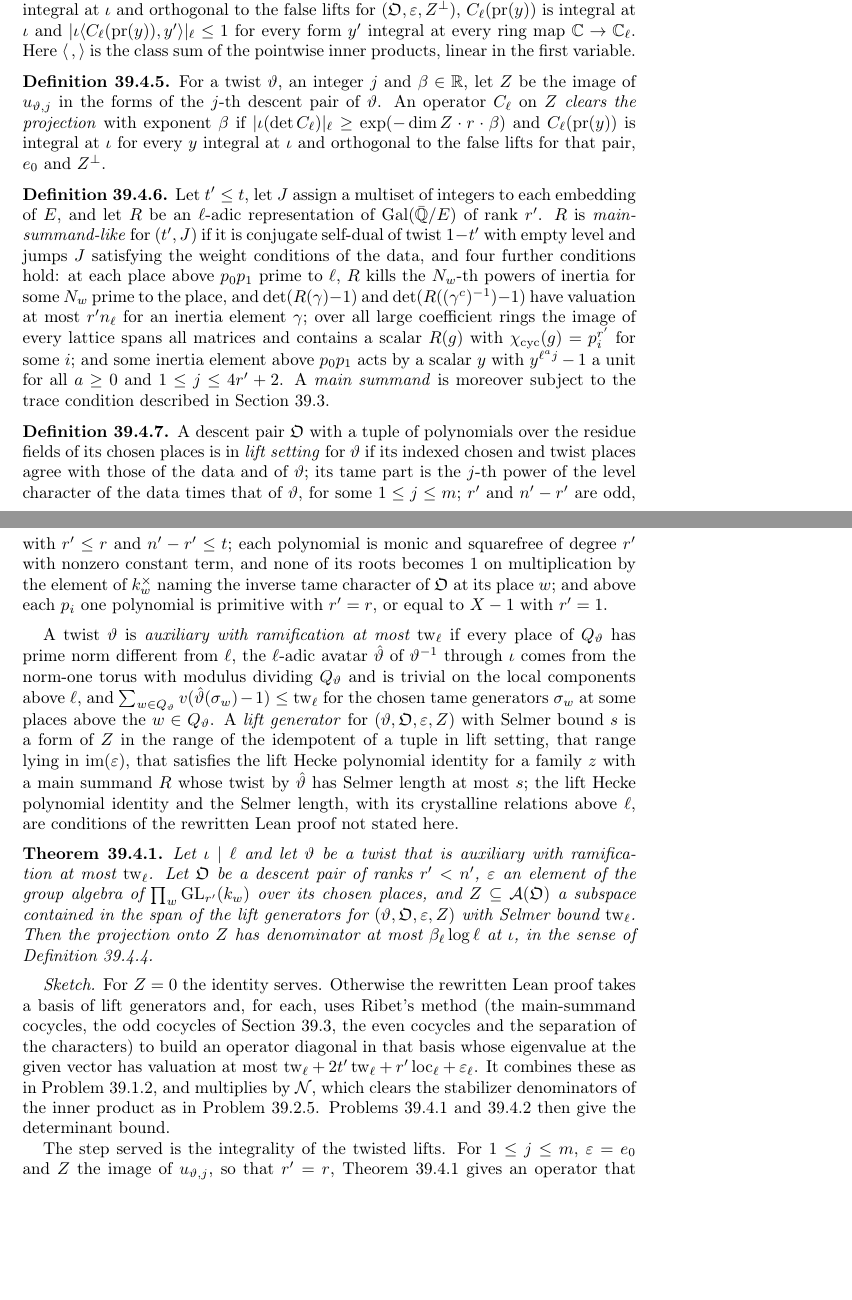
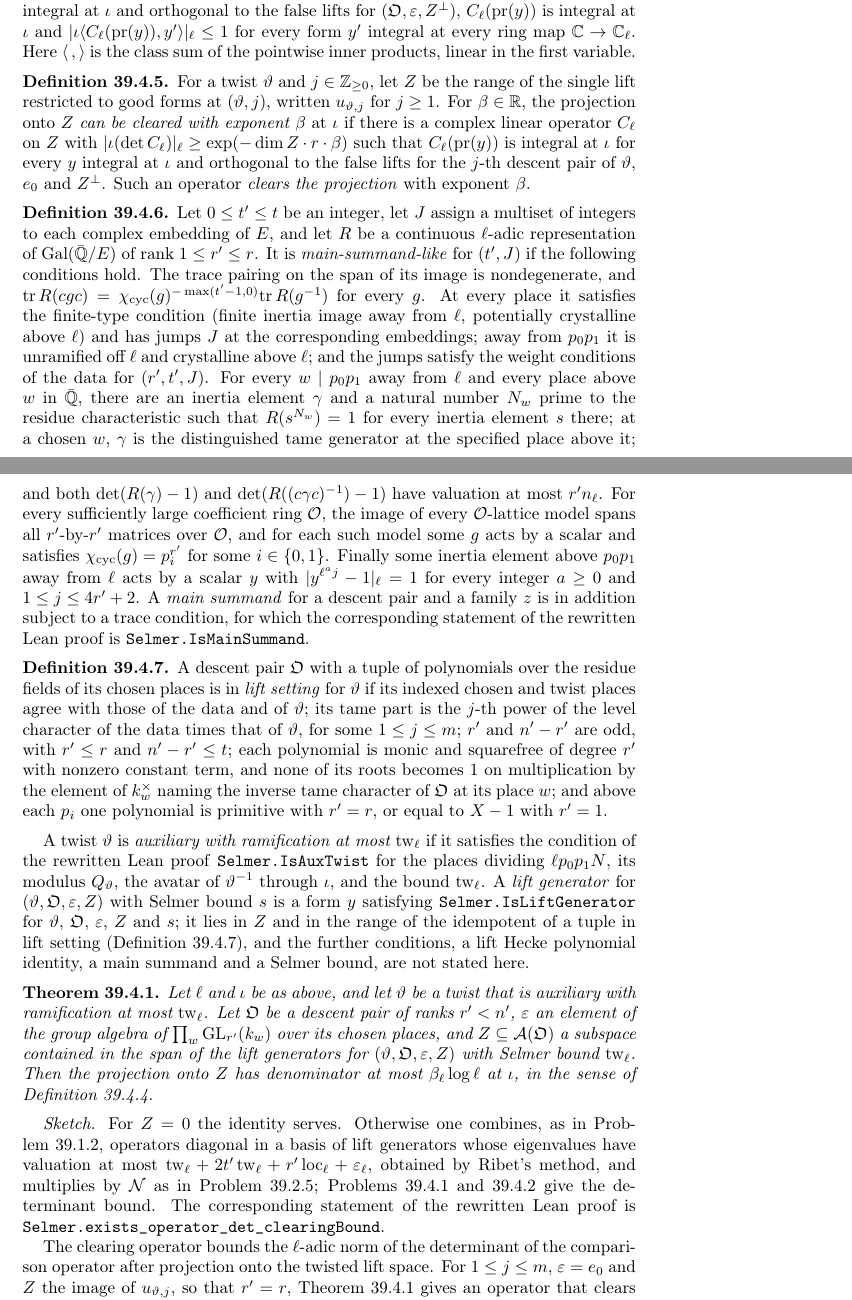
Before and after one commit to ultronozm/grh-workbook, a LaTeX paper (20261126T030900--denominators-of-projections-to-lifts__workbook.tex): two parts of pages 5 and 6 of 7, joined at a grey line, cut so that both start at the same text, the shorter picture padded with empty space. Compiled offline with pdfLaTeX.

Commit message:
Ch. 39: apply audit round 7 (descent pair, main-summand-like, clearing predicate, application; bare pointers for IsMainSummand, IsAuxTwist, IsLiftGenerator, odd-cocycle bound)

```diff
--- a/20261126T030900--denominators-of-projections-to-lifts__workbook.tex
+++ b/20261126T030900--denominators-of-projections-to-lifts__workbook.tex
@@ -191,26 +191,26 @@ Let \(\varepsilon\) be as in Definition~\ref{def:false-lift}, \(Z \subseteq \mat
 \end{definition}
 
 \begin{definition}\label{def:clears}
-For a twist \(\vartheta\), an integer \(j\) and \(\beta \in \mathbb R\), let \(Z\) be the image of \(u_{\vartheta,j}\) in the forms of the \(j\)-th descent pair of \(\vartheta\).  An operator \(C_\ell\) on \(Z\) \emph{clears the projection} with exponent \(\beta\) if \(\lvert \iota(\det C_\ell) \rvert_\ell \ge \exp(-\dim Z \cdot r \cdot \beta)\) and \(C_\ell(\pr(y))\) is integral at \(\iota\) for every \(y\) integral at \(\iota\) and orthogonal to the false lifts for that pair, \(e_0\) and \(Z^\perp\).
+For a twist \(\vartheta\) and \(j \in \Z_{\ge0}\), let \(Z\) be the range of the single lift restricted to good forms at \((\vartheta,j)\), written \(u_{\vartheta,j}\) for \(j \ge 1\).  For \(\beta \in \mathbb R\), the projection onto \(Z\) \emph{can be cleared with exponent \(\beta\)} at \(\iota\) if there is a complex linear operator \(C_\ell\) on \(Z\) with \(\lvert\iota(\det C_\ell)\rvert_\ell \ge \exp(-\dim Z \cdot r \cdot \beta)\) such that \(C_\ell(\pr(y))\) is integral at \(\iota\) for every \(y\) integral at \(\iota\) and orthogonal to the false lifts for the \(j\)-th descent pair of \(\vartheta\), \(e_0\) and \(Z^\perp\).  Such an operator \emph{clears the projection} with exponent \(\beta\).
 \end{definition}
 
 \begin{definition}\label{def:main-summand}
-Let \(t' \le t\), let \(J\) assign a multiset of integers to each embedding of \(E\), and let \(R\) be an \(\ell\)-adic representation of \(\mathrm{Gal}(\bar\Q/E)\) of rank \(r'\).  \(R\) is \emph{main-summand-like} for \((t', J)\) if it is conjugate self-dual of twist \(1 - t'\) with empty level and jumps \(J\) satisfying the weight conditions of the data, and four further conditions hold: at each place above \(p_0p_1\) prime to \(\ell\), \(R\) kills the \(N_w\)-th powers of inertia for some \(N_w\) prime to the place, and \(\det(R(\gamma) - 1)\) and \(\det(R((\gamma^c)^{-1}) - 1)\) have valuation at most \(r'n_\ell\) for an inertia element \(\gamma\); over all large coefficient rings the image of every lattice spans all matrices and contains a scalar \(R(g)\) with \(\cyc(g) = p_i^{r'}\) for some \(i\); and some inertia element above \(p_0p_1\) acts by a scalar \(y\) with \(y^{\ell^{a}j} - 1\) a unit for all \(a \ge 0\) and \(1 \le j \le 4r' + 2\).  A \emph{main summand} is moreover subject to the trace condition described in Section~\ref{sec:classes}.
+Let \(0 \le t' \le t\) be an integer, let \(J\) assign a multiset of integers to each complex embedding of \(E\), and let \(R\) be a continuous \(\ell\)-adic representation of \(\mathrm{Gal}(\bar\Q/E)\) of rank \(1 \le r' \le r\).  It is \emph{main-summand-like} for \((t',J)\) if the following conditions hold.  The trace pairing on the span of its image is nondegenerate, and \(\mathrm{tr}\,R(cgc) = \cyc(g)^{-\max(t'-1,0)}\mathrm{tr}\,R(g^{-1})\) for every \(g\).  At every place it satisfies the finite-type condition (finite inertia image away from \(\ell\), potentially crystalline above \(\ell\)) and has jumps \(J\) at the corresponding embeddings; away from \(p_0p_1\) it is unramified off \(\ell\) and crystalline above \(\ell\); and the jumps satisfy the weight conditions of the data for \((r',t',J)\).  For every \(w \mid p_0p_1\) away from \(\ell\) and every place above \(w\) in \(\bar\Q\), there are an inertia element \(\gamma\) and a natural number \(N_w\) prime to the residue characteristic such that \(R(s^{N_w}) = 1\) for every inertia element \(s\) there; at a chosen \(w\), \(\gamma\) is the distinguished tame generator at the specified place above it; and both \(\det(R(\gamma)-1)\) and \(\det(R((c\gamma c)^{-1})-1)\) have valuation at most \(r'n_\ell\).  For every sufficiently large coefficient ring \(\Oc\), the image of every \(\Oc\)-lattice model spans all \(r'\)-by-\(r'\) matrices over \(\Oc\), and for each such model some \(g\) acts by a scalar and satisfies \(\cyc(g) = p_i^{r'}\) for some \(i \in \{0,1\}\).  Finally some inertia element above \(p_0p_1\) away from \(\ell\) acts by a scalar \(y\) with \(\lvert y^{\ell^a j} - 1\rvert_\ell = 1\) for every integer \(a \ge 0\) and \(1 \le j \le 4r' + 2\).  A \emph{main summand} for a descent pair and a family \(z\) is in addition subject to a trace condition, for which the corresponding statement of the rewritten Lean proof is \texttt{Selmer.IsMainSummand}.
 \end{definition}
 
 \begin{definition}\label{def:lift-setting}
 A descent pair \(\DP\) with a tuple of polynomials over the residue fields of its chosen places is in \emph{lift setting} for \(\vartheta\) if its indexed chosen and twist places agree with those of the data and of \(\vartheta\); its tame part is the \(j\)-th power of the level character of the data times that of \(\vartheta\), for some \(1 \le j \le m\); \(r'\) and \(n' - r'\) are odd, with \(r' \le r\) and \(n' - r' \le t\); each polynomial is monic and squarefree of degree \(r'\) with nonzero constant term, and none of its roots becomes \(1\) on multiplication by the element of \(k_w^\times\) naming the inverse tame character of \(\DP\) at its place \(w\); and above each \(p_i\) one polynomial is primitive with \(r' = r\), or equal to \(X - 1\) with \(r' = 1\).
 \end{definition}
 
-A twist \(\vartheta\) is \emph{auxiliary with ramification at most \(\mathrm{tw}_\ell\)} if every place of \(Q_\vartheta\) has prime norm different from \(\ell\), the \(\ell\)-adic avatar \(\hat\vartheta\) of \(\vartheta^{-1}\) through \(\iota\) comes from the norm-one torus with modulus dividing \(Q_\vartheta\) and is trivial on the local components above \(\ell\), and \(\sum_{w \in Q_\vartheta} v(\hat\vartheta(\sigma_w) - 1) \le \mathrm{tw}_\ell\) for the chosen tame generators \(\sigma_w\) at some places above the \(w \in Q_\vartheta\).  A \emph{lift generator} for \((\vartheta, \DP, \varepsilon, Z)\) with Selmer bound \(s\) is a form of \(Z\) in the range of the idempotent of a tuple in lift setting, that range lying in \(\mathrm{im}(\varepsilon)\), that satisfies the lift Hecke polynomial identity for a family \(z\) with a main summand \(R\) whose twist by \(\hat\vartheta\) has Selmer length at most \(s\); the lift Hecke polynomial identity and the Selmer length, with its crystalline relations above \(\ell\), are conditions of the rewritten Lean proof not stated here.
+A twist \(\vartheta\) is \emph{auxiliary with ramification at most \(\mathrm{tw}_\ell\)} if it satisfies the condition of the rewritten Lean proof \texttt{Selmer.IsAuxTwist} for the places dividing \(\ell p_0p_1N\), its modulus \(Q_\vartheta\), the avatar of \(\vartheta^{-1}\) through \(\iota\), and the bound \(\mathrm{tw}_\ell\).  A \emph{lift generator} for \((\vartheta, \DP, \varepsilon, Z)\) with Selmer bound \(s\) is a form \(y\) satisfying \texttt{Selmer.IsLiftGenerator} for \(\vartheta\), \(\DP\), \(\varepsilon\), \(Z\) and \(s\); it lies in \(Z\) and in the range of the idempotent of a tuple in lift setting (Definition~\ref{def:lift-setting}), and the further conditions, a lift Hecke polynomial identity, a main summand and a Selmer bound, are not stated here.
 
 \begin{theorem}\label{thm:denominators}
-Let \(\iota \mid \ell\) and let \(\vartheta\) be a twist that is auxiliary with ramification at most \(\mathrm{tw}_\ell\).  Let \(\DP\) be a descent pair of ranks \(r' < n'\), \(\varepsilon\) an element of the group algebra of \(\prod_w \GL_{r'}(k_w)\) over its chosen places, and \(Z \subseteq \mathcal A(\DP)\) a subspace contained in the span of the lift generators for \((\vartheta, \DP, \varepsilon, Z)\) with Selmer bound \(\mathrm{tw}_\ell\).  Then the projection onto \(Z\) has denominator at most \(\beta_\ell \log \ell\) at \(\iota\), in the sense of Definition~\ref{def:denominator}.
+Let \(\ell\) and \(\iota\) be as above, and let \(\vartheta\) be a twist that is auxiliary with ramification at most \(\mathrm{tw}_\ell\).  Let \(\DP\) be a descent pair of ranks \(r' < n'\), \(\varepsilon\) an element of the group algebra of \(\prod_w \GL_{r'}(k_w)\) over its chosen places, and \(Z \subseteq \mathcal A(\DP)\) a subspace contained in the span of the lift generators for \((\vartheta, \DP, \varepsilon, Z)\) with Selmer bound \(\mathrm{tw}_\ell\).  Then the projection onto \(Z\) has denominator at most \(\beta_\ell \log \ell\) at \(\iota\), in the sense of Definition~\ref{def:denominator}.
 \end{theorem}
 
-\emph{Sketch.}  For \(Z = 0\) the identity serves.  Otherwise the rewritten Lean proof takes a basis of lift generators and, for each, uses Ribet's method (the main-summand cocycles, the odd cocycles of Section~\ref{sec:classes}, the even cocycles and the separation of the characters) to build an operator diagonal in that basis whose eigenvalue at the given vector has valuation at most \(\mathrm{tw}_\ell + 2t'\,\mathrm{tw}_\ell + r'\,\mathrm{loc}_\ell + \varepsilon_\ell\).  It combines these as in Problem~\ref{pr:diagonal}, and multiplies by \(\mathcal N\), which clears the stabilizer denominators of the inner product as in Problem~\ref{pr:pairing}.  Problems~\ref{pr:budget} and~\ref{pr:det-bound} then give the determinant bound.
+\emph{Sketch.}  For \(Z = 0\) the identity serves.  Otherwise one combines, as in Problem~\ref{pr:diagonal}, operators diagonal in a basis of lift generators whose eigenvalues have valuation at most \(\mathrm{tw}_\ell + 2t'\,\mathrm{tw}_\ell + r'\,\mathrm{loc}_\ell + \varepsilon_\ell\), obtained by Ribet's method, and multiplies by \(\mathcal N\) as in Problem~\ref{pr:pairing}; Problems~\ref{pr:budget} and~\ref{pr:det-bound} give the determinant bound.  The corresponding statement of the rewritten Lean proof is \texttt{Selmer.exists\_operator\_det\_clearingBound}.
 
-The step served is the integrality of the twisted lifts.  For \(1 \le j \le m\), \(\varepsilon = e_0\) and \(Z\) the image of \(u_{\vartheta,j}\), so that \(r' = r\), Theorem~\ref{thm:denominators} gives an operator that clears the projection in the sense of Definition~\ref{def:clears} with every exponent \(\beta \ge \beta_\ell\log\ell\), provided \(\vartheta\) is auxiliary with ramification at most \(\mathrm{tw}_\ell\) and every eigensystem occurring in a nonzero good form on \(W_m\) has a main summand, for the \(j\)-th descent pair of the trivial twist, whose twist by \(\hat\vartheta\) has Selmer length at most \(\mathrm{tw}_\ell\).  Chapter~\ref{tw-chap} chooses such a twist for each \(\iota \mid \ell\).
+The clearing operator bounds the \(\ell\)-adic norm of the determinant of the comparison operator after projection onto the twisted lift space.  For \(1 \le j \le m\), \(\varepsilon = e_0\) and \(Z\) the image of \(u_{\vartheta,j}\), so that \(r' = r\), Theorem~\ref{thm:denominators} gives an operator that clears the projection in the sense of Definition~\ref{def:clears} with every exponent \(\beta \ge \beta_\ell\log\ell\), provided \(\vartheta\) is auxiliary with ramification at most \(\mathrm{tw}_\ell\) and every eigensystem occurring in a nonzero good form on \(W_m\) has a main summand, for the \(j\)-th descent pair of the trivial twist, whose twist by the avatar of \(\vartheta^{-1}\) satisfies the Selmer bound of a lift generator with \(s = \mathrm{tw}_\ell\).  Chapter~\ref{tw-chap} chooses an \(m\)-fold twist \(\tau\) for each \(\iota \mid \ell\), and at index \(j\) one takes \(\vartheta = \tau^j\).
 
 \paragraph{In the Lean formalization.}
 In the rewritten Lean proof \cite{GL} (paths relative to \nolinkurl{grh/src/}), Definitions~\ref{def:descent-pair}--\ref{def:lift-setting} are \texttt{DescentPair} (\nolinkurl{New/UpperBound/Objects/AuxiliaryPair.lean}), \texttt{DescentPair.falseLiftsAt} (\nolinkurl{New/OneLift/TestedForms.lean}), \texttt{Selmer.DenominatorLe} (same file), \texttt{Data.ClearsProjection} (\nolinkurl{New/Determinant/Twist/FitTwists.lean}), \texttt{Selmer.IsMainSummandLike} and \texttt{Selmer.IsLiftSetting} (\nolinkurl{New/Congruences/GaloisRepresentations/SelmerHypotheses.lean}); Definition~\ref{def:clearing-bound} is \texttt{Selmer.clearingBound} (\nolinkurl{New/Congruences/FirstOrder/TraceRelations.lean}); Theorem~\ref{thm:denominators} is \texttt{Selmer.denominatorLe\_clearingBound} (\nolinkurl{New/Congruences/FirstOrder/DenominatorBound.lean}).
```
Also changed, not shown: 20261126T030900--denominators-of-projections-to-lifts__workbook.tex (10 more changed lines).
